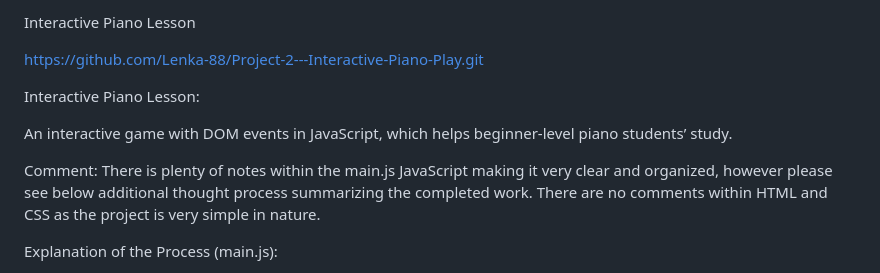
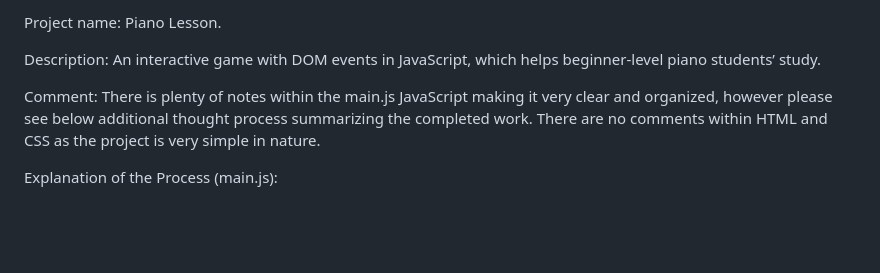
Before and after one commit to Lenka-88/Project-2-Piano-Lesson, a Markdown page: README.md, the part around the change. Drawn GitHub-style; blank space fills up the shorter version.

```diff
--- a/README.md
+++ b/README.md
@@ -1,15 +1,8 @@
-Interactive Piano Lesson
+Project name: Piano Lesson.
 
-https://github.com/Lenka-88/Project-2---Interactive-Piano-Play.git
+Description: An interactive game with DOM events in JavaScript, which helps beginner-level piano students’ study.
 
-
-Interactive Piano Lesson:
-
-An interactive game with DOM events in JavaScript, which helps beginner-level piano students’ study.
-
-Comment:
-There is plenty of notes within the main.js JavaScript making it very clear and organized, however please see below additional thought process summarizing the completed work.
-There are no comments within HTML and CSS as the project is very simple in nature.
+Comment: There is plenty of notes within the main.js JavaScript making it very clear and organized, however please see below additional thought process summarizing the completed work. There are no comments within HTML and CSS as the project is very simple in nature.
 
 
 Explanation of the Process (main.js):
```
